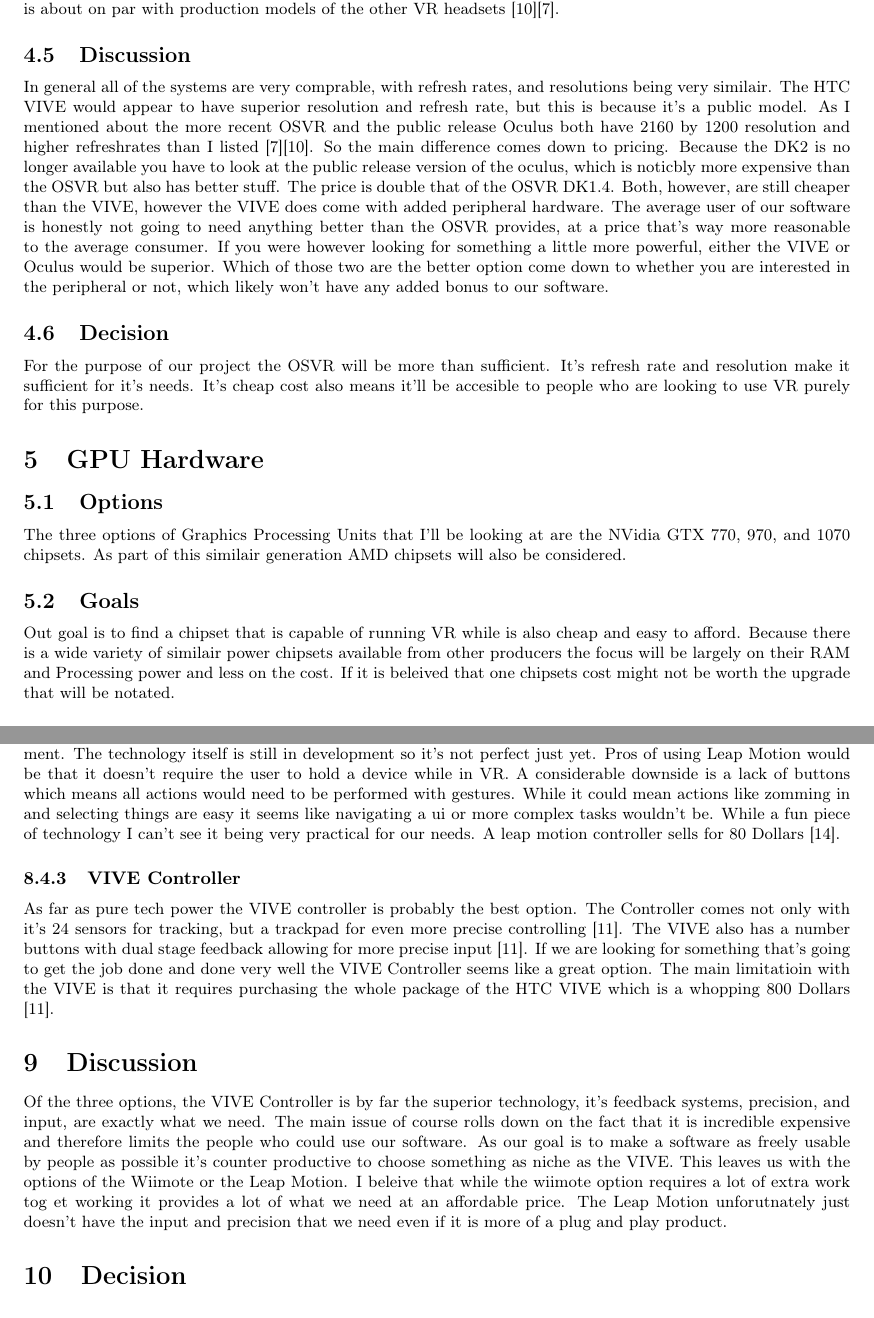
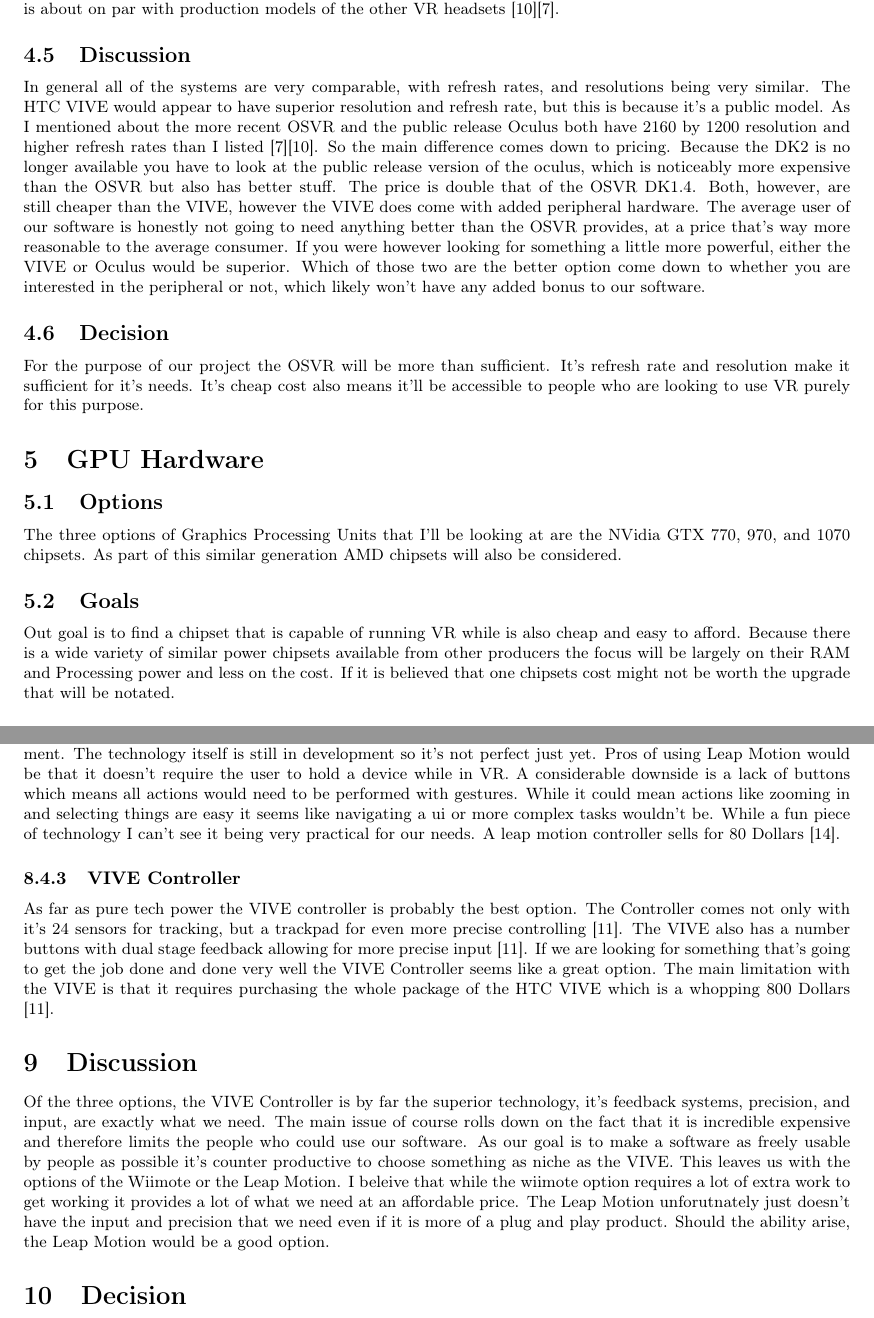
Before and after one commit to fahlmant/cs-senior-project, a LaTeX document (techreview/techreview.tex): two parts of pages 5 and 7 of 9, joined at a grey line, cut so that both start at the same text. Compiled offline with pdfLaTeX.

Commit message:
Some spelling errors and other minor changes

```diff
--- a/techreview/techreview.tex
+++ b/techreview/techreview.tex
@@ -218,11 +218,11 @@
 While seemingly better than the other options this is about on par with production models of the other VR headsets \cite{osvrhardware}\cite{oculushardware}.
 
 \subsection{Discussion}
-In general all of the systems are very comprable, with refresh rates, and resolutions being very similair.
+In general all of the systems are very comparable, with refresh rates, and resolutions being very similar.
 The HTC VIVE would appear to have superior resolution and refresh rate, but this is because it's a public model.
-As I mentioned  about the more recent OSVR and the public release Oculus both have 2160 by 1200 resolution and higher refreshrates than I listed \cite{oculushardware}\cite{osvrhardware}.
+As I mentioned  about the more recent OSVR and the public release Oculus both have 2160 by 1200 resolution and higher refresh rates than I listed \cite{oculushardware}\cite{osvrhardware}.
 So the main difference comes down to pricing.
-Because the DK2 is no longer available you have to look at the public release version of the oculus, which is noticbly more expensive than the OSVR but also has better stuff.
+Because the DK2 is no longer available you have to look at the public release version of the oculus, which is noticeably more expensive than the OSVR but also has better stuff.
 The price is double that of the OSVR DK1.4.
 Both, however, are still cheaper than the VIVE, however the VIVE does come with added peripheral hardware.
 The average user of our software is honestly not going to need anything better than the OSVR provides, at a price that's way more reasonable to the average consumer.
@@ -232,14 +232,15 @@
 \subsection{Decision}
 For the purpose of our project the OSVR will be more than sufficient.
 It's refresh rate and resolution make it sufficient for it's needs.
-It's cheap cost also means it'll be accesible to people who are looking to use VR purely for this purpose.
+It's cheap cost also means it'll be accessible to people who are looking to use VR purely for this purpose.
 
 \section{GPU Hardware}
 \subsection{Options}
-The three options of Graphics Processing Units that I'll be looking at are the NVidia GTX 770, 970, and 1070 chipsets. As part of this similair generation AMD chipsets  will also be considered.
+The three options of Graphics Processing Units that I'll be looking at are the NVidia GTX 770, 970, and 1070 chipsets. As part of this similar generation AMD chipsets  will also be considered.
 
 \subsection{Goals}
-Out goal is to find a chipset that is capable of running VR while is also cheap and easy to afford. Because there is a wide variety of similair power chipsets available from other producers the focus will be largely on their RAM and Processing power and less on the cost. If it is beleived that one chipsets cost might not be worth the upgrade that will be notated.
+Out goal is to find a chipset that is capable of running VR while is also cheap and easy to afford. Because there is a wide variety of similar power chipsets available from other producers the focus will be largely on their RAM and Processing power and less on the cost.
+If it is believed that one chipsets cost might not be worth the upgrade that will be notated.
 
 \subsection{Criteria}
 In accordance with out goals something that meets our requirements is as follows.
@@ -312,7 +313,7 @@
 The technology itself is still in development so it's not perfect just yet.
 Pros of using Leap Motion would be that it doesn't require the user to hold a device while in VR.
 A considerable downside is a lack of buttons which means all actions would need to be performed with gestures.
-While it could mean actions like zomming in and selecting things are easy it seems like navigating a ui or more complex tasks wouldn't be.
+While it could mean actions like zooming in and selecting things are easy it seems like navigating a ui or more complex tasks wouldn't be.
 While a fun piece of technology I can't see it being very practical for our needs.
 A leap motion controller sells for 80 Dollars \cite{leaphardware}.
 
@@ -321,15 +322,16 @@
 The Controller comes not only with it's 24 sensors for tracking, but a trackpad for even more precise controlling \cite{vivehardware}.
 The VIVE also has a number buttons with dual stage feedback allowing for more precise input \cite{vivehardware}.
 If we are looking for something that's going to get the job done and done very well the VIVE Controller seems like a great option.
-The main limitatioin with the VIVE is that it requires purchasing the whole package of the HTC VIVE which is a whopping 800 Dollars \cite{vivehardware}.
+The main limitation with the VIVE is that it requires purchasing the whole package of the HTC VIVE which is a whopping 800 Dollars \cite{vivehardware}.
 
 \section{Discussion}
 Of the three options, the VIVE Controller is by far the superior technology, it's feedback systems, precision, and input, are exactly what we need.
 The main issue of course rolls down on the fact that it is incredible expensive and therefore limits the people who could use our software.
 As our goal is to make a software as freely usable by people as possible it's counter productive to choose something as niche as the VIVE.
 This leaves us with the options of the Wiimote or the Leap Motion.
-I beleive that while the wiimote option requires a lot of extra work tog et working it provides a lot of what we need at an affordable price.
+I beleive that while the wiimote option requires a lot of extra work to get working it provides a lot of what we need at an affordable price.
 The Leap Motion unforutnately just doesn't have the input and precision that we need even if it is more of a plug and play product.
+Should the ability arise, the Leap Motion would be a good option.
 
 \section{Decision}
 For the purposes of our project, and with the goal of making our software as publically accessible as possible, the wiimote is the best option.
```
Also changed, not shown: techreview/techreview.pdf, techreview/techreview.tex (6 more changed lines).
